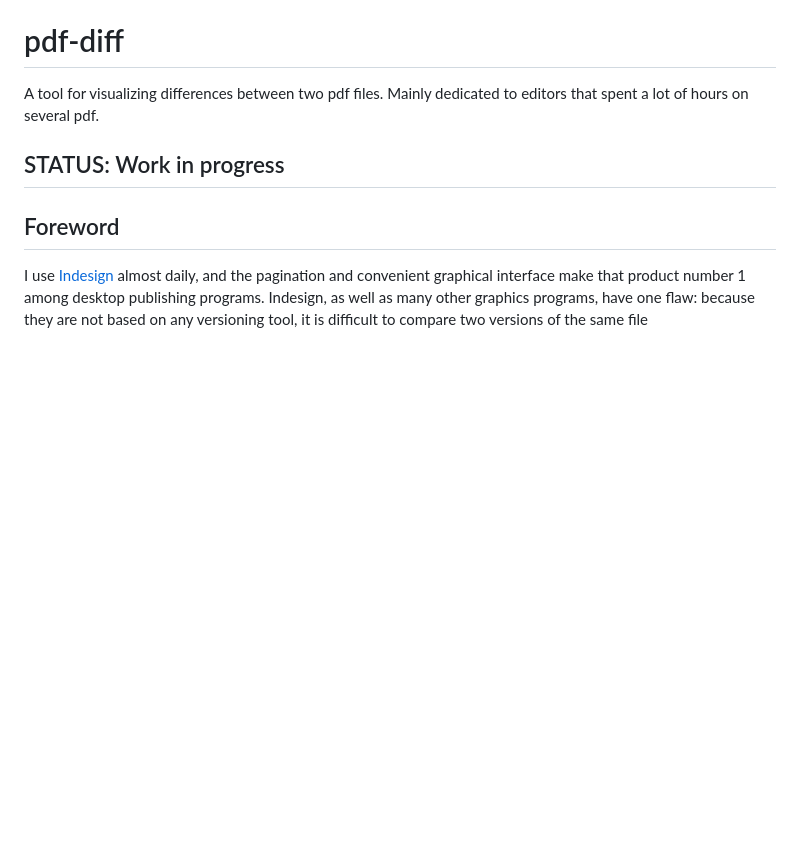
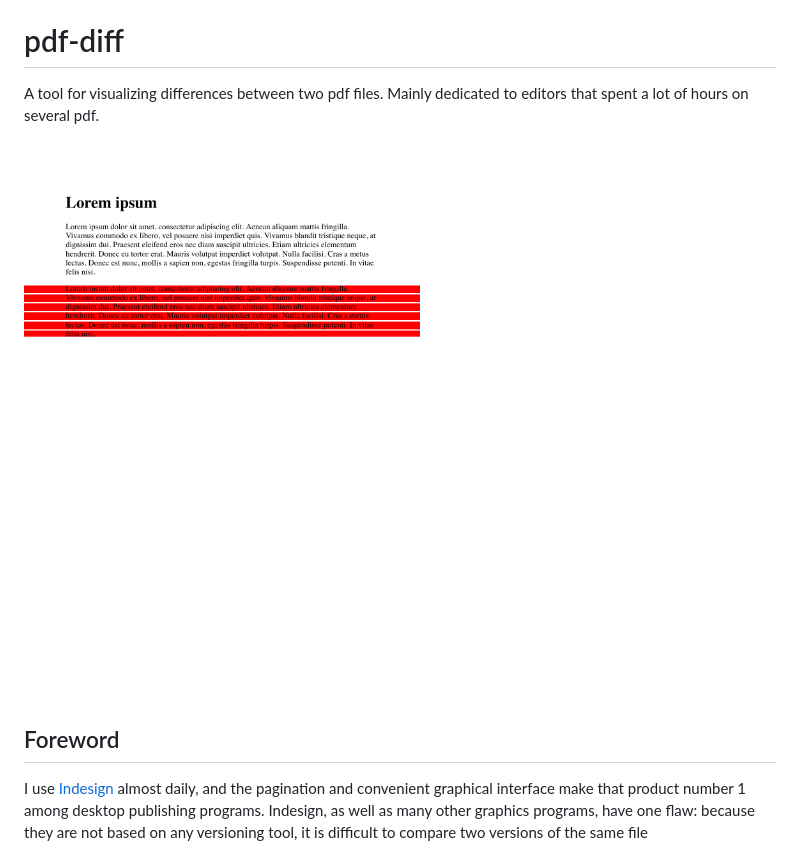
Before and after one commit to serhack/pdf-diff, a Markdown page: README.md, the part around the change. Rendered like a GitHub page; pictures changed too: image-1.png (added); blank space fills up the shorter version.

```diff
--- a/README.md
+++ b/README.md
@@ -1,7 +1,7 @@
 # pdf-diff
 A tool for visualizing differences between two pdf files. Mainly dedicated to editors that spent a lot of hours on several pdf.
 
-## STATUS: Work in progress
+![Example of output](https://github.com/serhack/pdf-diff/blob/master/image-1.png)
 
 ## Foreword
 
```
Also changed, not shown: 3 other files.
